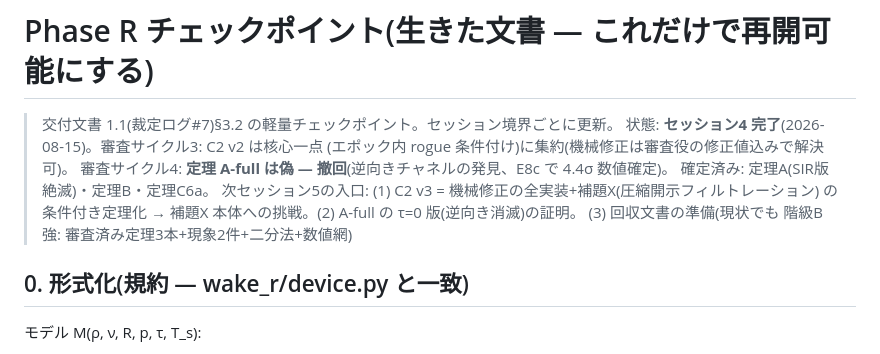
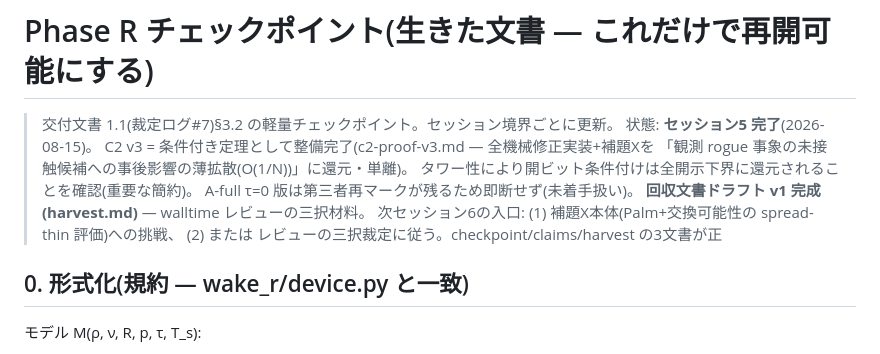
Before and after one commit to yukie-lab/wake-ballistic-contact, a Markdown page: docs/phase-r/checkpoint.md, the part around the change. Rendered like a GitHub page.

```diff
--- a/docs/phase-r/checkpoint.md
+++ b/docs/phase-r/checkpoint.md
@@ -1,13 +1,14 @@
 # Phase R チェックポイント(生きた文書 — これだけで再開可能にする)
 
 > 交付文書 1.1(裁定ログ#7)§3.2 の軽量チェックポイント。セッション境界ごとに更新。
-> 状態: **セッション4 完了**(2026-08-15)。審査サイクル3: C2 v2 は核心一点
-> (エポック内 rogue 条件付け)に集約(機械修正は審査役の修正値込みで解決可)。
-> 審査サイクル4: **定理 A-full は偽 — 撤回**(逆向きチャネルの発見、E8c で 4.4σ 数値確定)。
-> 確定済み: 定理A(SIR版絶滅)・定理B・定理C6a。
-> 次セッション5の入口: (1) C2 v3 = 機械修正の全実装+補題X(圧縮開示フィルトレーション)
-> の条件付き定理化 → 補題X 本体への挑戦。(2) A-full の τ=0 版(逆向き消滅)の証明。
-> (3) 回収文書の準備(現状でも 階級B 強: 審査済み定理3本+現象2件+二分法+数値網)
+> 状態: **セッション5 完了**(2026-08-15)。
+> C2 v3 = 条件付き定理として整備完了(c2-proof-v3.md — 全機械修正実装+補題Xを
+> 「観測 rogue 事象の未接触候補への事後影響の薄拡散(O(1/N))」に還元・単離)。
+> タワー性により開ビット条件付けは全開示下界に還元されることを確認(重要な簡約)。
+> A-full τ=0 版は第三者再マークが残るため即断せず(未着手扱い)。
+> **回収文書ドラフト v1 完成(harvest.md)** — walltime レビューの三択材料。
+> 次セッション6の入口: (1) 補題X本体(Palm+交換可能性の spread-thin 評価)への挑戦、
+> (2) または レビューの三択裁定に従う。checkpoint/claims/harvest の3文書が正
 
 ## 0. 形式化(規約 — wake_r/device.py と一致)
 
```
Also changed, not shown: docs/phase-r/c2-proof-v3.md (added, +68 -0 lines), docs/phase-r/harvest.md (added, +79 -0 lines).
